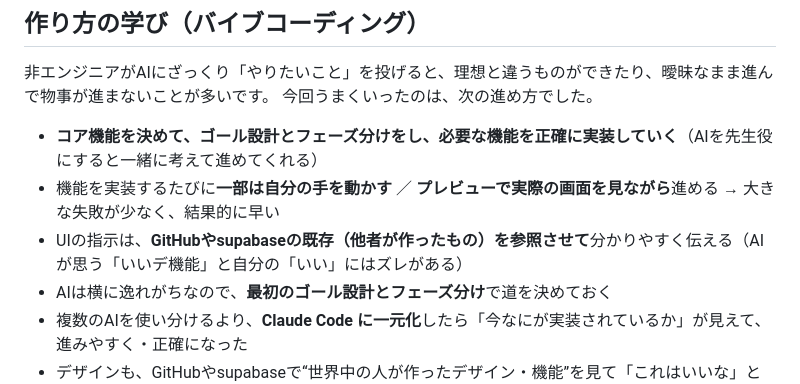
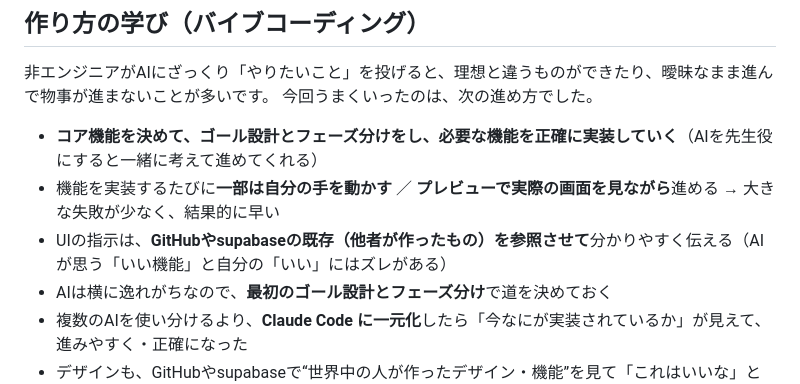
Before and after one commit to shoujiki-panman/minitwitter-x, a Markdown page: README.md, the part around the change. GitHub-like rendering.

```diff
--- a/README.md
+++ b/README.md
@@ -51,7 +51,7 @@ Twitterのようなサービスで、**自分のコメントや下書きが誰
 
 - **コア機能を決めて、ゴール設計とフェーズ分けをし、必要な機能を正確に実装していく**（AIを先生役にすると一緒に考えて進めてくれる）
 - 機能を実装するたびに**一部は自分の手を動かす** ／ **プレビューで実際の画面を見ながら**進める → 大きな失敗が少なく、結果的に早い
-- UIの指示は、**GitHubやsupabaseの既存（他者が作ったもの）を参照させて**分かりやすく伝える（AIが思う「いいデ機能」と自分の「いい」にはズレがある）
+- UIの指示は、**GitHubやsupabaseの既存（他者が作ったもの）を参照させて**分かりやすく伝える（AIが思う「いい機能」と自分の「いい」にはズレがある）
 - AIは横に逸れがちなので、**最初のゴール設計とフェーズ分け**で道を決めておく
 - 複数のAIを使い分けるより、**Claude Code に一元化**したら「今なにが実装されているか」が見えて、進みやすく・正確になった
 - デザインも、GitHubやsupabaseで“世界中の人が作ったデザイン・機能”を見て「これはいいな」と**カタログから選ぶ感覚**で（AIが勝手に作るデザインは「なんじゃこりゃ」も出る）
```
